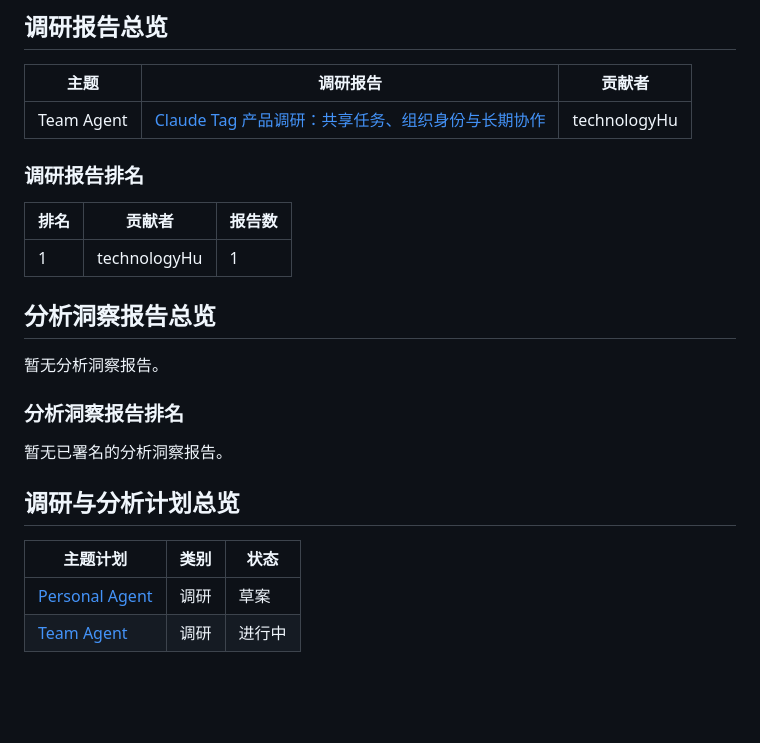
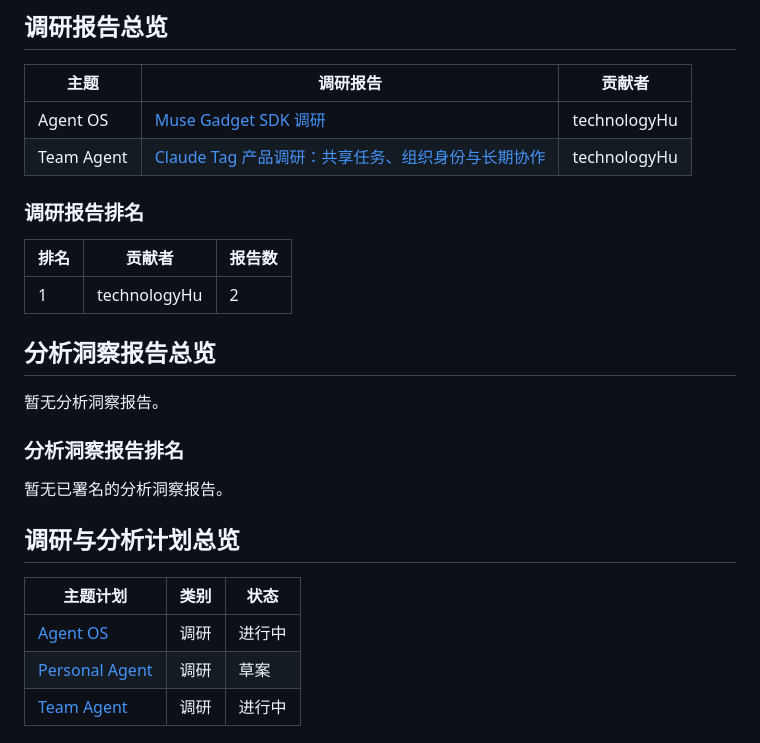
Before and after one commit to technologyHu/research, a Markdown page: README.md, the part around the change. Rendered like a GitHub page; blank space fills up the shorter version.

Commit message:
更新调研图谱与成果目录

```diff
--- a/README.md
+++ b/README.md
@@ -13,13 +13,14 @@
 
 | 主题 | 调研报告 | 贡献者 |
 | --- | --- | --- |
+| Agent OS | [Muse Gadget SDK 调研](research-reports/agent-os/open-source/muse-gadget-sdk__20261118-155515/report.md) | technologyHu |
 | Team Agent | [Claude Tag 产品调研：共享任务、组织身份与长期协作](research-reports/team-agent/product/claude-tag__20261109-154839/report.md) | technologyHu |
 
 ### 调研报告排名
 
 | 排名 | 贡献者 | 报告数 |
 | --- | --- | --- |
-| 1 | technologyHu | 1 |
+| 1 | technologyHu | 2 |
 
 ## 分析洞察报告总览
 
@@ -33,6 +34,7 @@
 
 | 主题计划 | 类别 | 状态 |
 | --- | --- | --- |
+| [Agent OS](research-reports/agent-os/plan.md) | 调研 | 进行中 |
 | [Personal Agent](research-reports/personal-agent/plan.md) | 调研 | 草案 |
 | [Team Agent](research-reports/team-agent/plan.md) | 调研 | 进行中 |
 
```
Also changed, not shown: docs/research-graph/preview.png, 3 other files.
